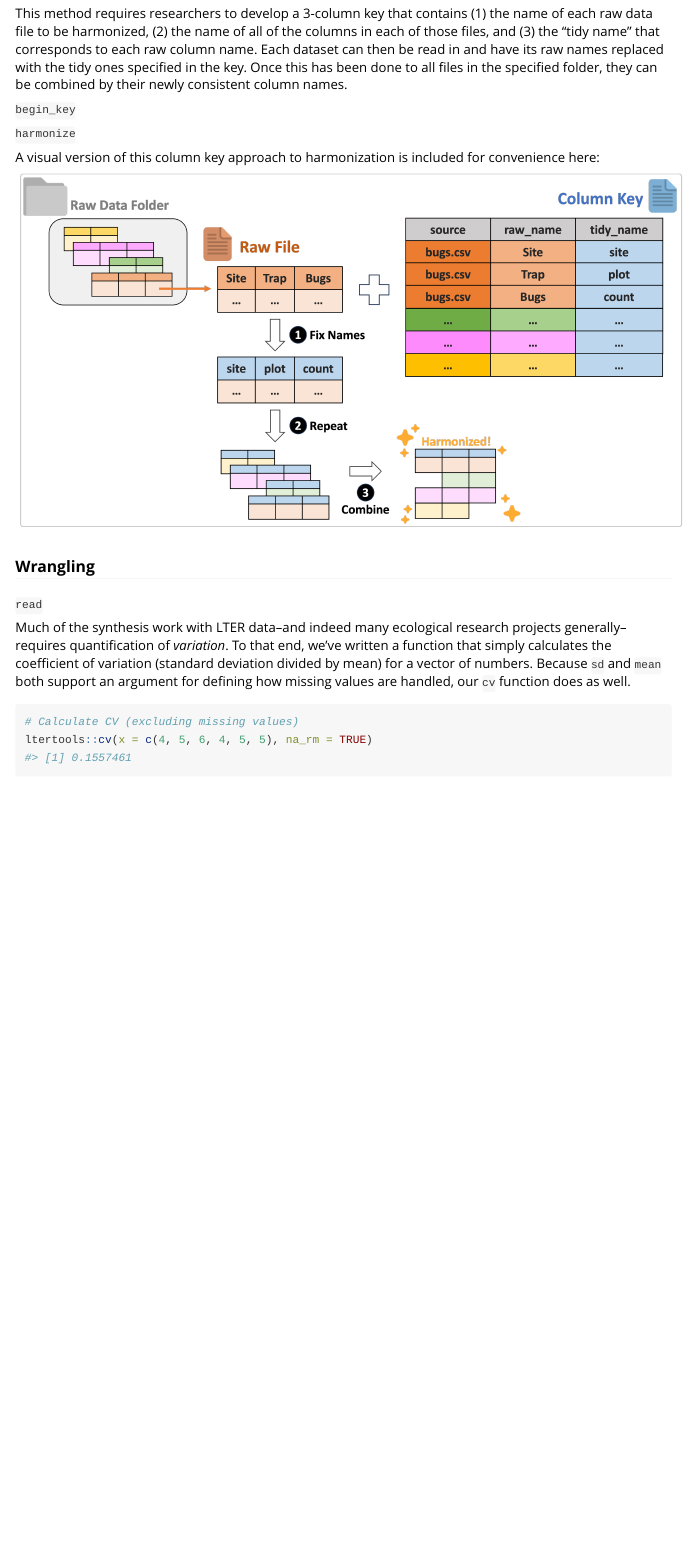
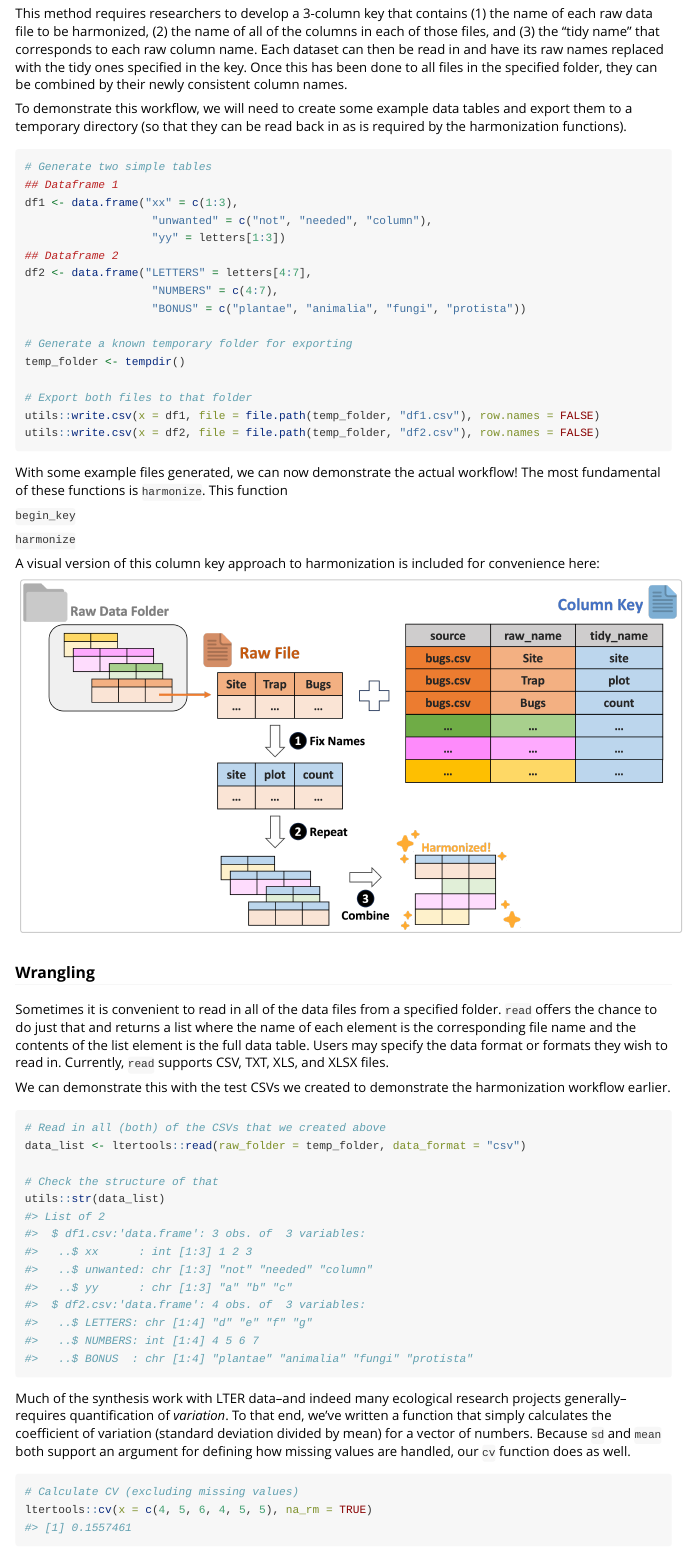
Before and after one commit to lter/ltertools, an R Markdown document (vignettes/ltertools.Rmd): the page in a window 1100 px wide, from 560 px down. Rendered offline with R 4.5, knitr and Pandoc, with nearby package versions; common packages that the code uses without loading them are loaded.

Commit message:
Fleshed out bit of vignette for `read`

````diff
--- a/vignettes/ltertools.Rmd
+++ b/vignettes/ltertools.Rmd
@@ -34,6 +34,34 @@ The LTER Network is hypothesis-driven with a focus on long term data from sites
 
 This method requires researchers to develop a 3-column key that contains (1) the name of each raw data file to be harmonized, (2) the name of all of the columns in each of those files, and (3) the "tidy name" that corresponds to each raw column name. Each dataset can then be read in and have its raw names replaced with the tidy ones specified in the key. Once this has been done to all files in the specified folder, they can be combined by their newly consistent column names.
 
+To demonstrate this workflow, we will need to create some example data tables and export them to a temporary directory (so that they can be read back in as is required by the harmonization functions).
+
+```{r harmony-prep}
+# Generate two simple tables
+## Dataframe 1
+df1 <- data.frame("xx" = c(1:3),
+                   "unwanted" = c("not", "needed", "column"),
+                   "yy" = letters[1:3])
+## Dataframe 2
+df2 <- data.frame("LETTERS" = letters[4:7],
+                   "NUMBERS" = c(4:7),
+                   "BONUS" = c("plantae", "animalia", "fungi", "protista"))
+
+# Generate a known temporary folder for exporting
+temp_folder <- tempdir()
+
+# Export both files to that folder
+utils::write.csv(x = df1, file = file.path(temp_folder, "df1.csv"), row.names = FALSE)
+utils::write.csv(x = df2, file = file.path(temp_folder, "df2.csv"), row.names = FALSE)
+```
+
+With some example files generated, we can now demonstrate the actual workflow! The most fundamental of these functions is `harmonize`. This function
+
+```{r}
+
+```
+
+
 `begin_key`
 
 
@@ -48,10 +76,17 @@ A visual version of this column key approach to harmonization is included for co
 
 ### Wrangling
 
-`read`
+Sometimes it is convenient to read in all of the data files from a specified folder. `read` offers the chance to do just that and returns a list where the name of each element is the corresponding file name and the contents of the list element is the full data table. Users may specify the data format or formats they wish to read in. Currently, `read` supports CSV, TXT, XLS, and XLSX files.
 
+We can demonstrate this with the test CSVs we created to demonstrate the harmonization workflow earlier.
 
+```{r read}
+# Read in all (both) of the CSVs that we created above
+data_list <- ltertools::read(raw_folder = temp_folder, data_format = "csv")
 
+# Check the structure of that
+utils::str(data_list)
+```
 
 Much of the synthesis work with LTER data--and indeed many ecological research projects generally--requires quantification of _variation_. To that end, we've written a function that simply calculates the coefficient of variation (standard deviation divided by mean) for a vector of numbers. Because `sd` and `mean` both support an argument for defining how missing values are handled, our `cv` function does as well.
 
````
